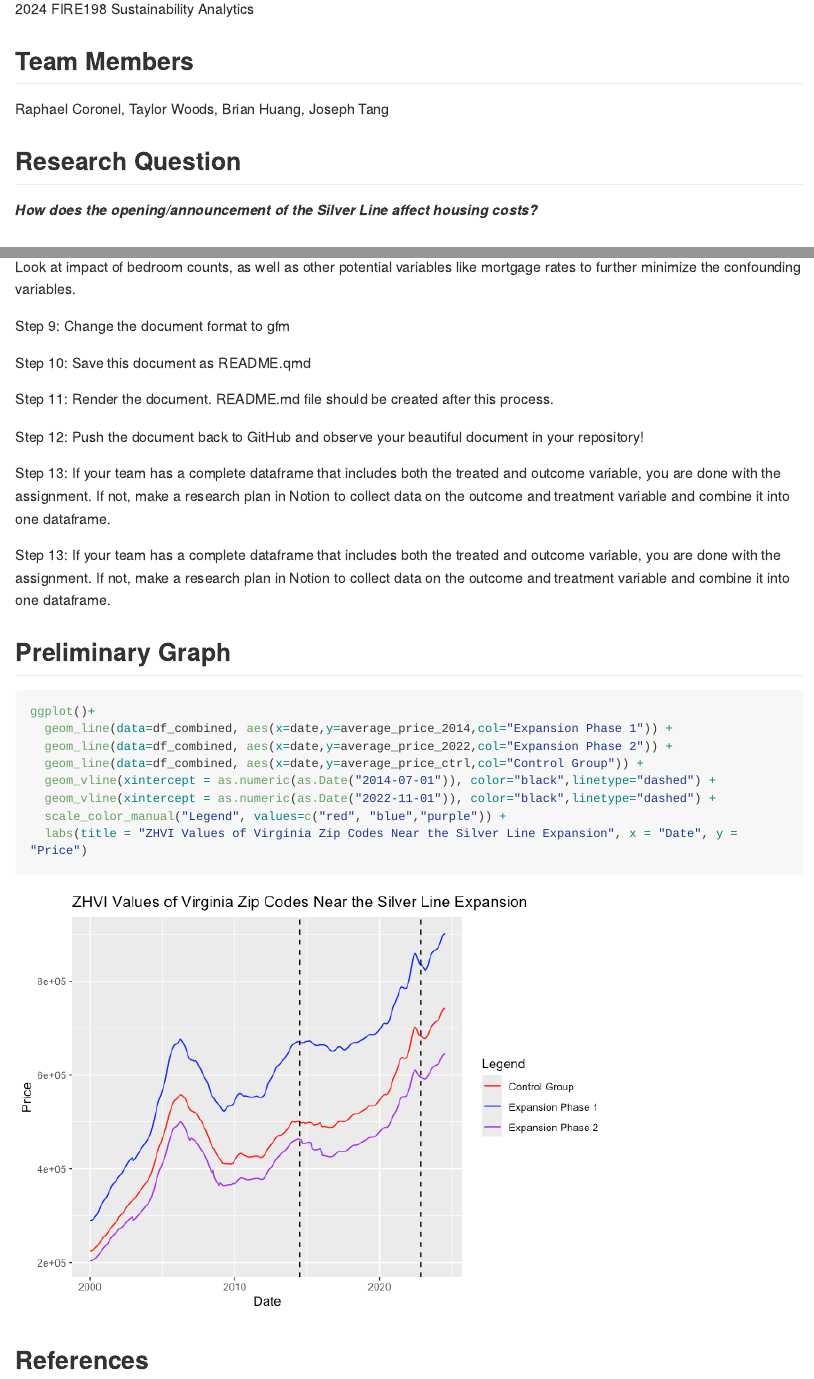
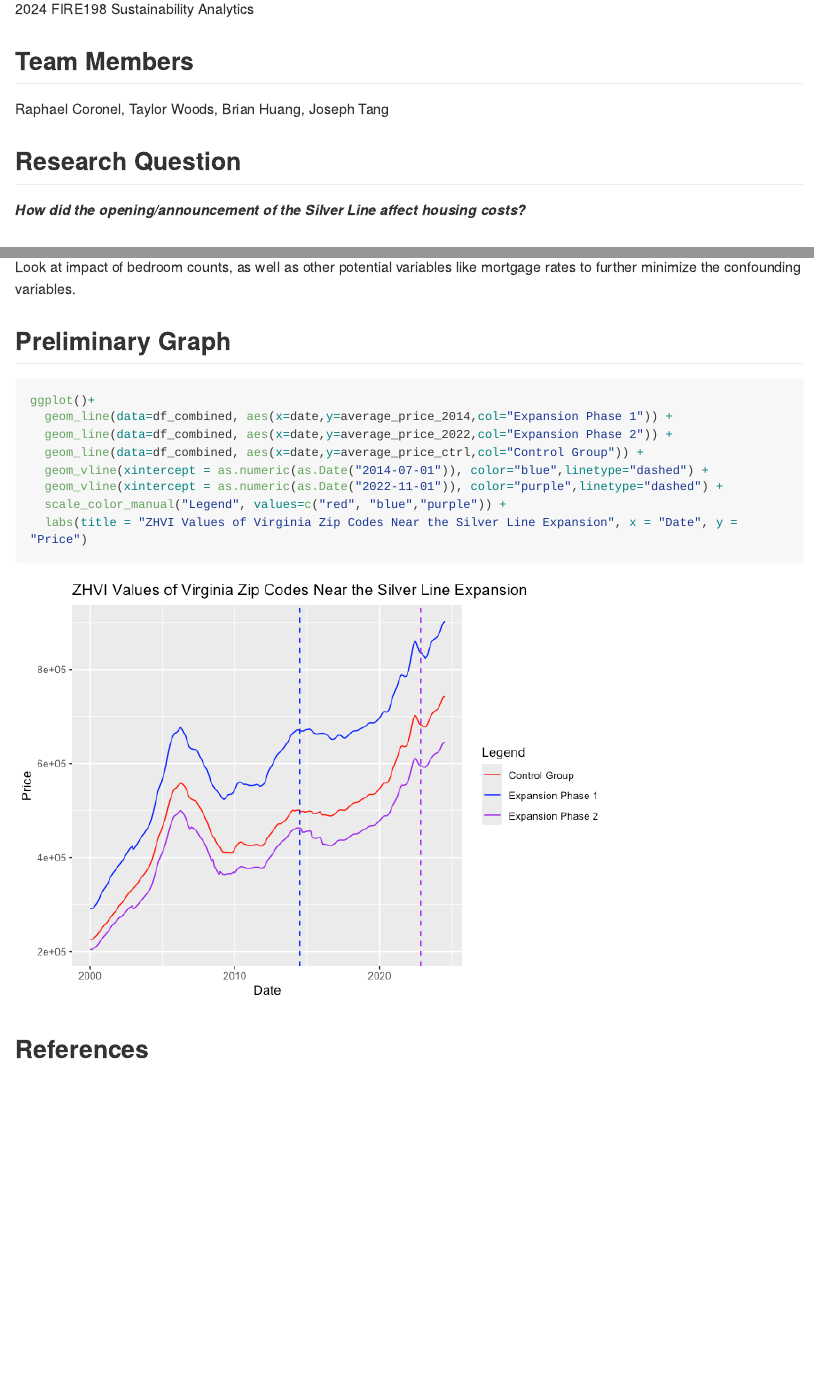
Before and after one commit to umdfiresa2024/research-Silver-Lining, a Quarto document (README.qmd): the page in a window 1100 px wide, from 150 px down, and a second part further down, joined at a grey line. The pictures show the output file README.md that the author committed with the source, drawn offline in the style of GitHub; long lines of code are wrapped.

Commit message:
changed graph colors

````diff
--- a/README.qmd
+++ b/README.qmd
@@ -11,7 +11,7 @@ Raphael Coronel, Taylor Woods, Brian Huang, Joseph Tang
 
 ## Research Question
 
-***How does the opening/announcement of the Silver Line affect housing costs?***
+***How did the opening/announcement of the Silver Line affect housing costs?***
 
 ## Background
 
@@ -168,18 +168,6 @@ When the second part of the rail opened, the house prices decreased by 59862.
 
 Look at impact of bedroom counts, as well as other potential variables like mortgage rates to further minimize the confounding variables.
 
-Step 9: Change the document format to gfm
-
-Step 10: Save this document as README.qmd
-
-Step 11: Render the document. README.md file should be created after this process.
-
-Step 12: Push the document back to GitHub and observe your beautiful document in your repository!
-
-Step 13: If your team has a complete dataframe that includes both the treated and outcome variable, you are done with the assignment. If not, make a research plan in Notion to collect data on the outcome and treatment variable and combine it into one dataframe.
-
-Step 13: If your team has a complete dataframe that includes both the treated and outcome variable, you are done with the assignment. If not, make a research plan in Notion to collect data on the outcome and treatment variable and combine it into one dataframe.
-
 ## Preliminary Graph
 
 ```{r}
@@ -187,8 +175,8 @@ ggplot()+
   geom_line(data=df_combined, aes(x=date,y=average_price_2014,col="Expansion Phase 1")) +
   geom_line(data=df_combined, aes(x=date,y=average_price_2022,col="Expansion Phase 2")) +
   geom_line(data=df_combined, aes(x=date,y=average_price_ctrl,col="Control Group")) +
-  geom_vline(xintercept = as.numeric(as.Date("2014-07-01")), color="black",linetype="dashed") +
-  geom_vline(xintercept = as.numeric(as.Date("2022-11-01")), color="black",linetype="dashed") +
+  geom_vline(xintercept = as.numeric(as.Date("2014-07-01")), color="blue",linetype="dashed") +
+  geom_vline(xintercept = as.numeric(as.Date("2022-11-01")), color="purple",linetype="dashed") +
   scale_color_manual("Legend", values=c("red", "blue","purple")) +
   labs(title = "ZHVI Values of Virginia Zip Codes Near the Silver Line Expansion", x = "Date", y = "Price")
 ```
````
Also changed, not shown: README.md, README_files/figure-commonmark/unnamed-chunk-8-1.png.
